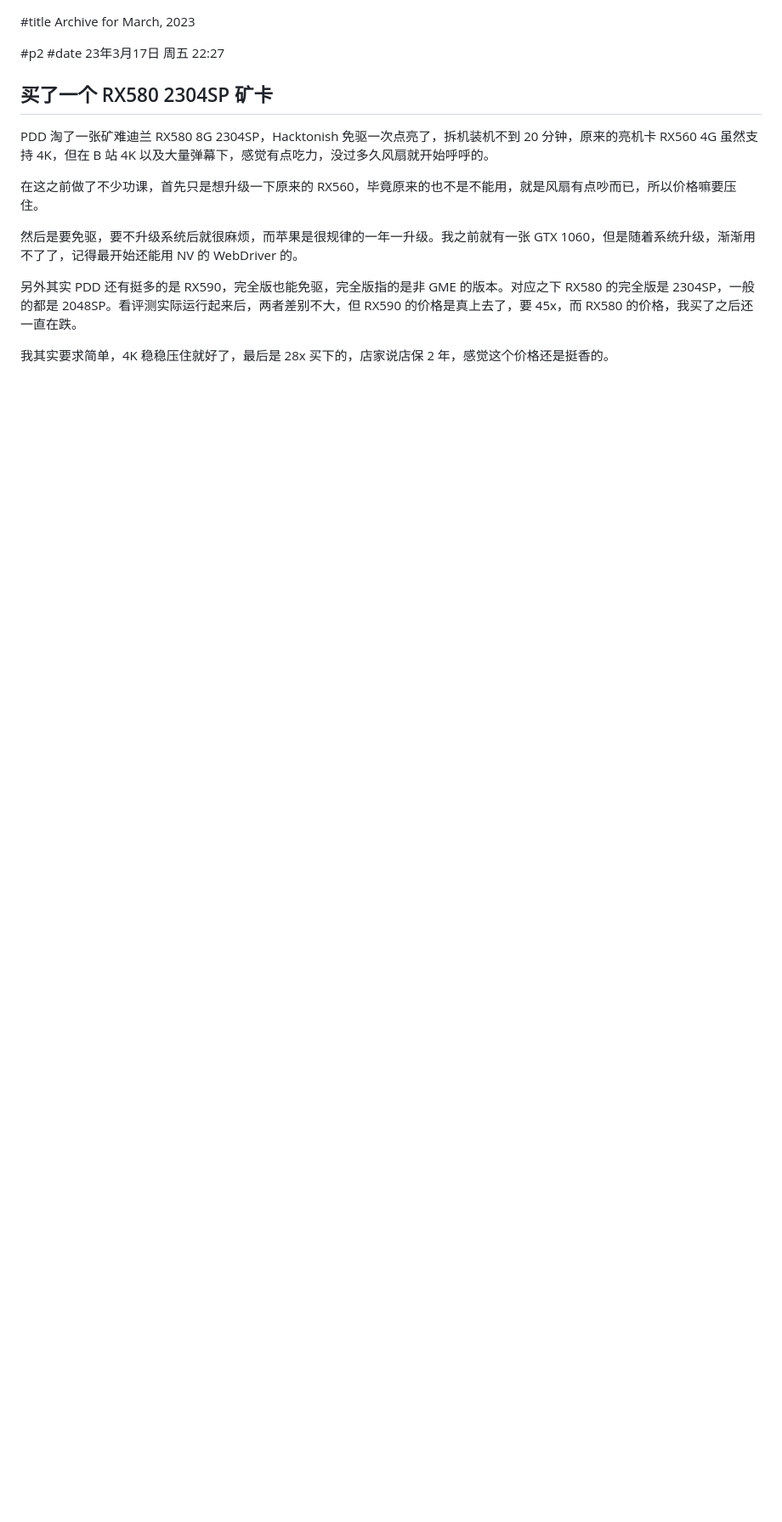
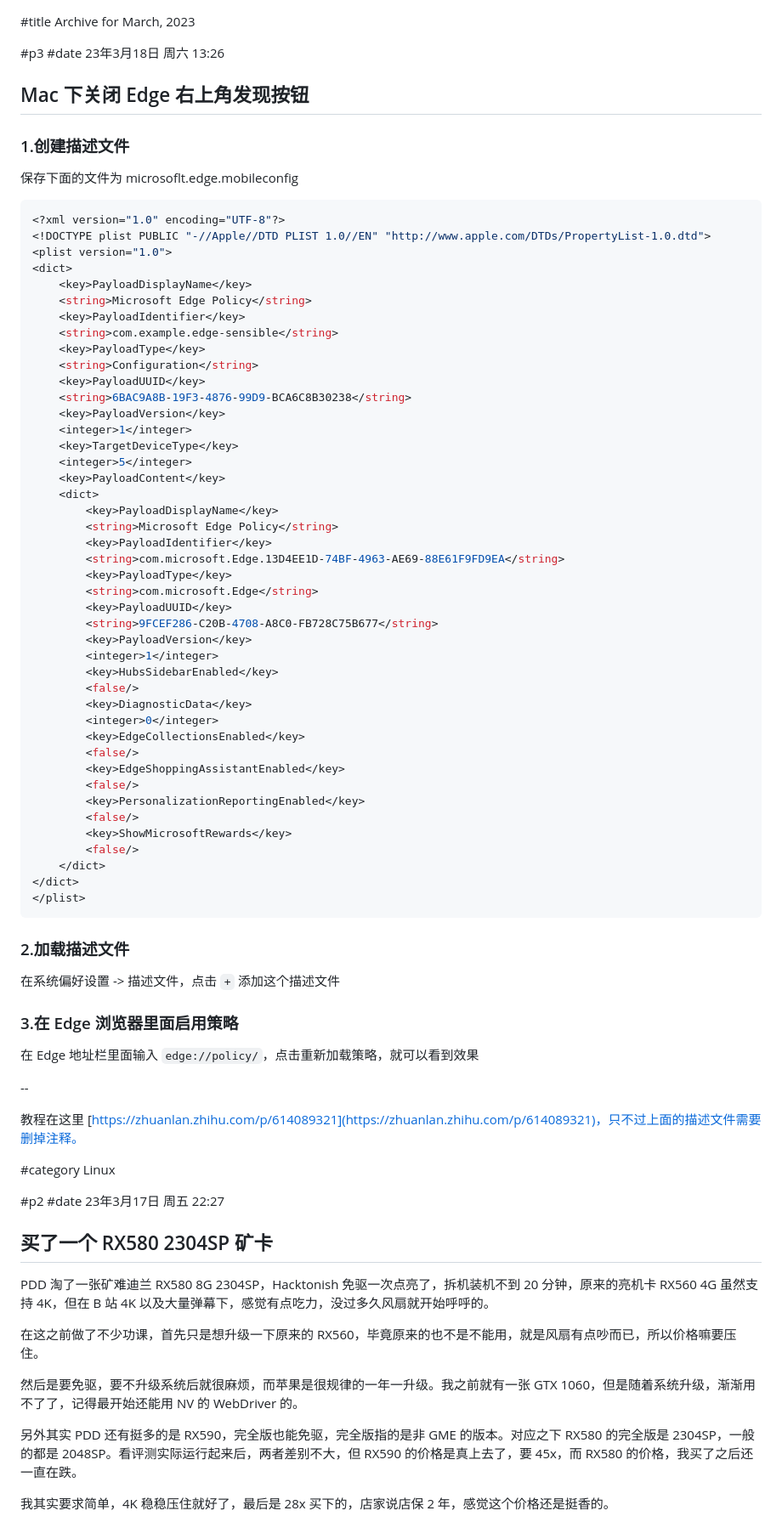
Before and after one commit to lalawue/homepage, a Markdown page: sources/blog/2023-03.md, the part around the change. Shown: that part at 85% size. Drawn GitHub-style; blank space fills up the shorter version.

Commit message:
new post

````diff
--- a/sources/blog/2023-03.md
+++ b/sources/blog/2023-03.md
@@ -1,4 +1,73 @@
 #title Archive for March, 2023
+
+#p3
+#date 23年3月18日 周六 13:26
+
+## Mac 下关闭 Edge 右上角发现按钮
+
+### 1.创建描述文件
+
+保存下面的文件为 microsoflt.edge.mobileconfig
+
+```sh
+<?xml version="1.0" encoding="UTF-8"?>
+<!DOCTYPE plist PUBLIC "-//Apple//DTD PLIST 1.0//EN" "http://www.apple.com/DTDs/PropertyList-1.0.dtd">
+<plist version="1.0">
+<dict>
+	<key>PayloadDisplayName</key>
+	<string>Microsoft Edge Policy</string>
+	<key>PayloadIdentifier</key>
+	<string>com.example.edge-sensible</string>
+	<key>PayloadType</key>
+	<string>Configuration</string>
+	<key>PayloadUUID</key>
+	<string>6BAC9A8B-19F3-4876-99D9-BCA6C8B30238</string>
+	<key>PayloadVersion</key>
+	<integer>1</integer>
+	<key>TargetDeviceType</key>
+	<integer>5</integer>
+	<key>PayloadContent</key>
+	<dict>
+		<key>PayloadDisplayName</key>
+		<string>Microsoft Edge Policy</string>
+		<key>PayloadIdentifier</key>
+		<string>com.microsoft.Edge.13D4EE1D-74BF-4963-AE69-88E61F9FD9EA</string>
+		<key>PayloadType</key>
+		<string>com.microsoft.Edge</string>
+		<key>PayloadUUID</key>
+		<string>9FCEF286-C20B-4708-A8C0-FB728C75B677</string>
+		<key>PayloadVersion</key>
+		<integer>1</integer>
+		<key>HubsSidebarEnabled</key>
+		<false/>
+		<key>DiagnosticData</key>
+		<integer>0</integer>
+		<key>EdgeCollectionsEnabled</key>
+		<false/>
+		<key>EdgeShoppingAssistantEnabled</key>
+		<false/>
+		<key>PersonalizationReportingEnabled</key>
+		<false/>
+		<key>ShowMicrosoftRewards</key>
+		<false/>
+	</dict>
+</dict>
+</plist>
+```
+
+### 2.加载描述文件
+
+在系统偏好设置 -> 描述文件，点击 `+` 添加这个描述文件
+
+### 3.在 Edge 浏览器里面启用策略
+
+在 Edge 地址栏里面输入 `edge://policy/`，点击重新加载策略，就可以看到效果
+
+--
+
+教程在这里 [https://zhuanlan.zhihu.com/p/614089321](https://zhuanlan.zhihu.com/p/614089321)，只不过上面的描述文件需要删掉注释。
+
+#category Linux
 
 #p2
 #date 23年3月17日 周五 22:27
````
